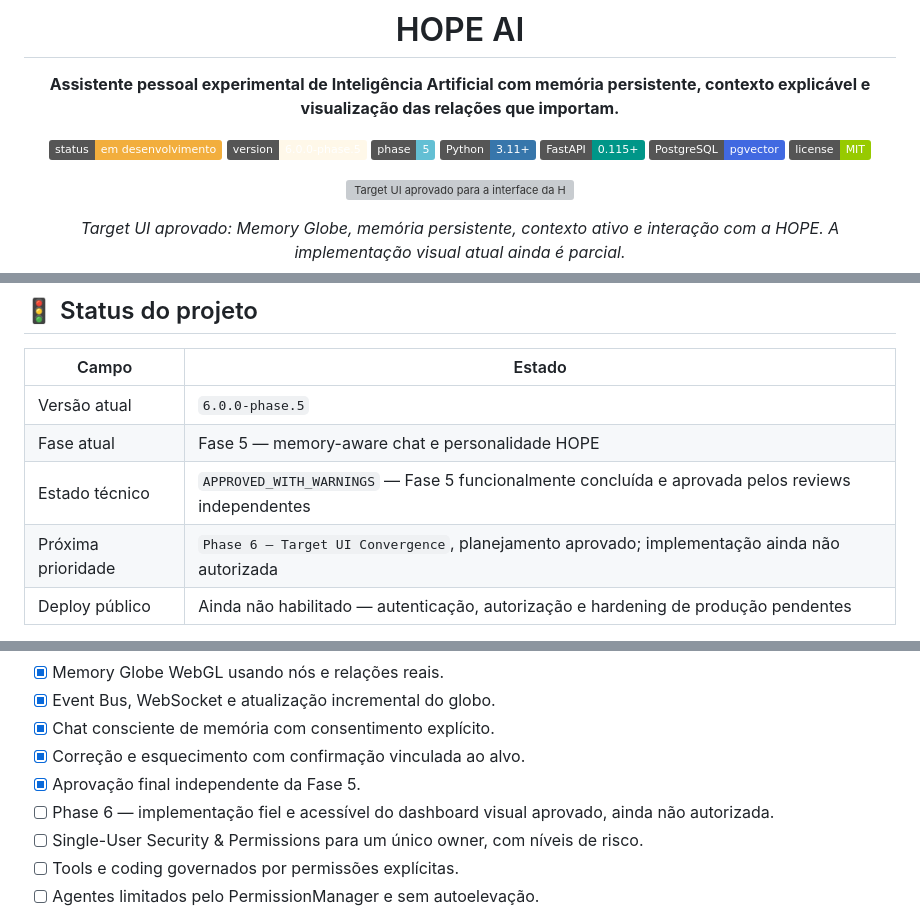
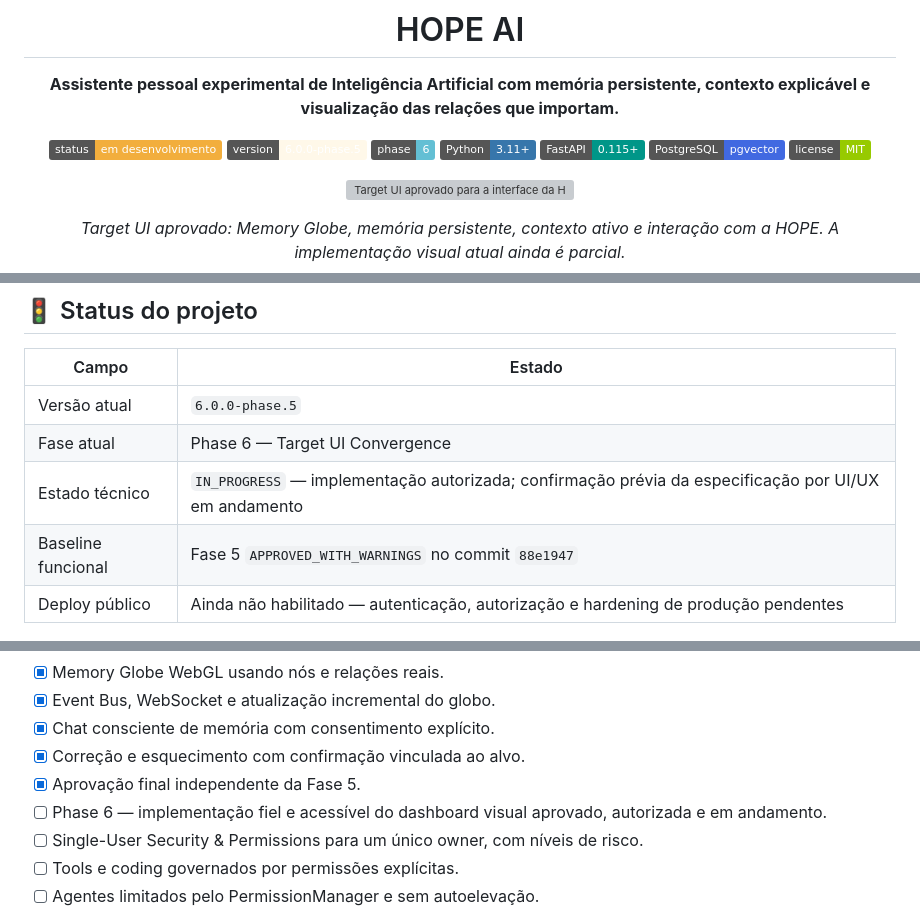
Before and after one commit to mlssnw/HOPE-AI, a Markdown page: README.md, 3 parts joined by grey strips. Rendered like a GitHub page; badges without logos; grey boxes are pictures that could not be loaded.

Commit message:
docs(coordination): authorize phase 6 kickoff

```diff
--- a/README.md
+++ b/README.md
@@ -6,7 +6,7 @@
 
 ![Status](https://img.shields.io/badge/status-em%20desenvolvimento-F2AE3D)
 ![Version](https://img.shields.io/badge/version-6.0.0--phase.5-FFF8E9)
-![Phase](https://img.shields.io/badge/phase-5-63BFD4)
+![Phase](https://img.shields.io/badge/phase-6-63BFD4)
 ![Python](https://img.shields.io/badge/Python-3.11%2B-3776AB?logo=python&logoColor=white)
 ![FastAPI](https://img.shields.io/badge/FastAPI-0.115%2B-009688?logo=fastapi&logoColor=white)
 ![PostgreSQL + pgvector](https://img.shields.io/badge/PostgreSQL-pgvector-4169E1?logo=postgresql&logoColor=white)
@@ -64,9 +64,9 @@ Assistentes tradicionais dependem principalmente do contexto imediato da convers
 | Campo | Estado |
 |---|---|
 | Versão atual | `6.0.0-phase.5` |
-| Fase atual | Fase 5 — memory-aware chat e personalidade HOPE |
-| Estado técnico | `APPROVED_WITH_WARNINGS` — Fase 5 funcionalmente concluída e aprovada pelos reviews independentes |
-| Próxima prioridade | `Phase 6 — Target UI Convergence`, planejamento aprovado; implementação ainda não autorizada |
+| Fase atual | Phase 6 — Target UI Convergence |
+| Estado técnico | `IN_PROGRESS` — implementação autorizada; confirmação prévia da especificação por UI/UX em andamento |
+| Baseline funcional | Fase 5 `APPROVED_WITH_WARNINGS` no commit `88e1947` |
 | Deploy público | Ainda não habilitado — autenticação, autorização e hardening de produção pendentes |
 
 A fundação local/controlada já conecta chat, memória persistente, PostgreSQL/pgvector, Memory Globe e eventos em tempo real. Isso não equivale a prontidão para produção pública.
@@ -83,7 +83,7 @@ O acompanhamento técnico detalhado permanece no [painel operacional](docs/hando
 - [x] Chat consciente de memória com consentimento explícito.
 - [x] Correção e esquecimento com confirmação vinculada ao alvo.
 - [x] Aprovação final independente da Fase 5.
-- [ ] Phase 6 — implementação fiel e acessível do dashboard visual aprovado, ainda não autorizada.
+- [ ] Phase 6 — implementação fiel e acessível do dashboard visual aprovado, autorizada e em andamento.
 - [ ] Single-User Security & Permissions para um único owner, com níveis de risco.
 - [ ] Tools e coding governados por permissões explícitas.
 - [ ] Agentes limitados pelo PermissionManager e sem autoelevação.
```
Also changed, not shown: CHANGELOG.md (+6 -4 lines), docs/handoff.md (+38 -33 lines).
